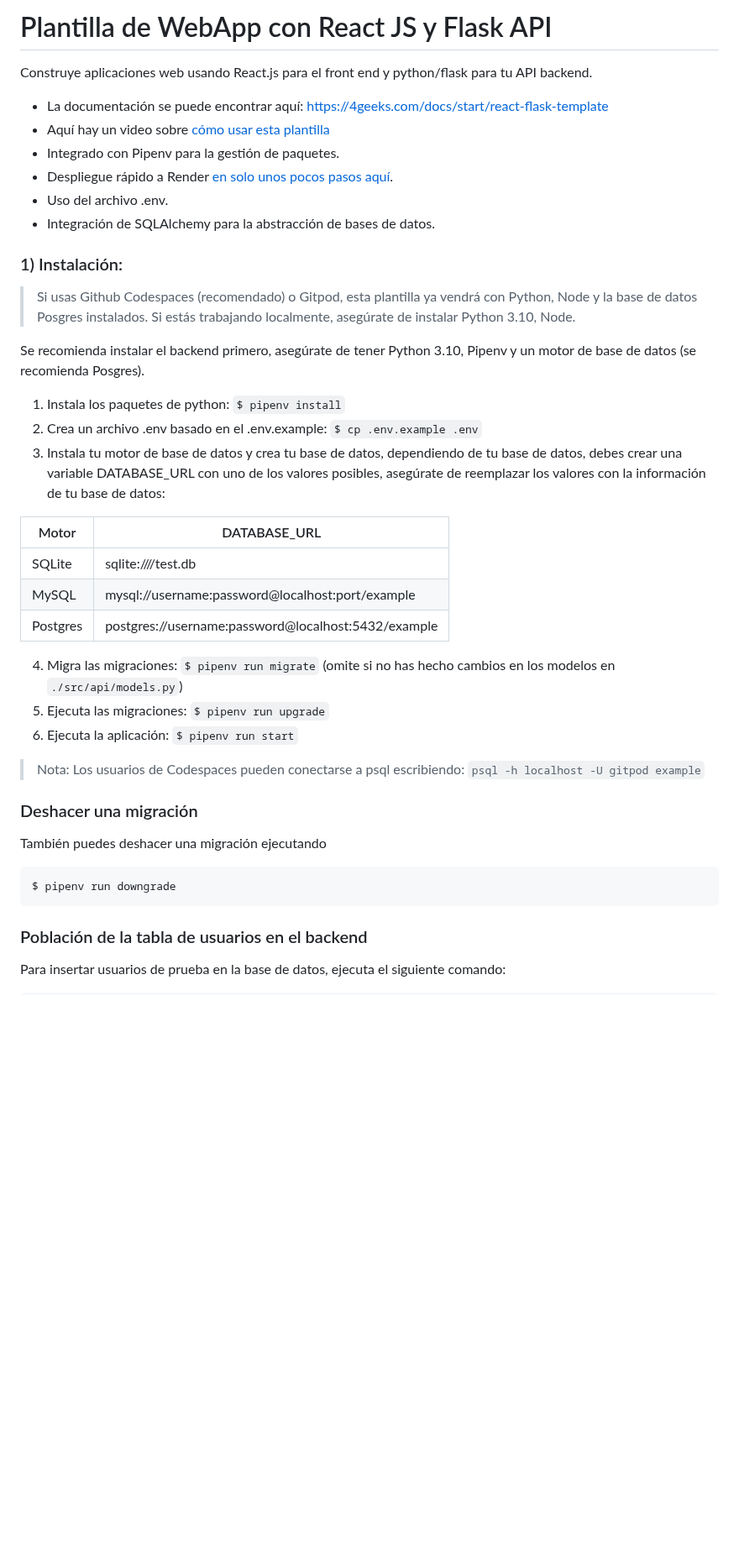
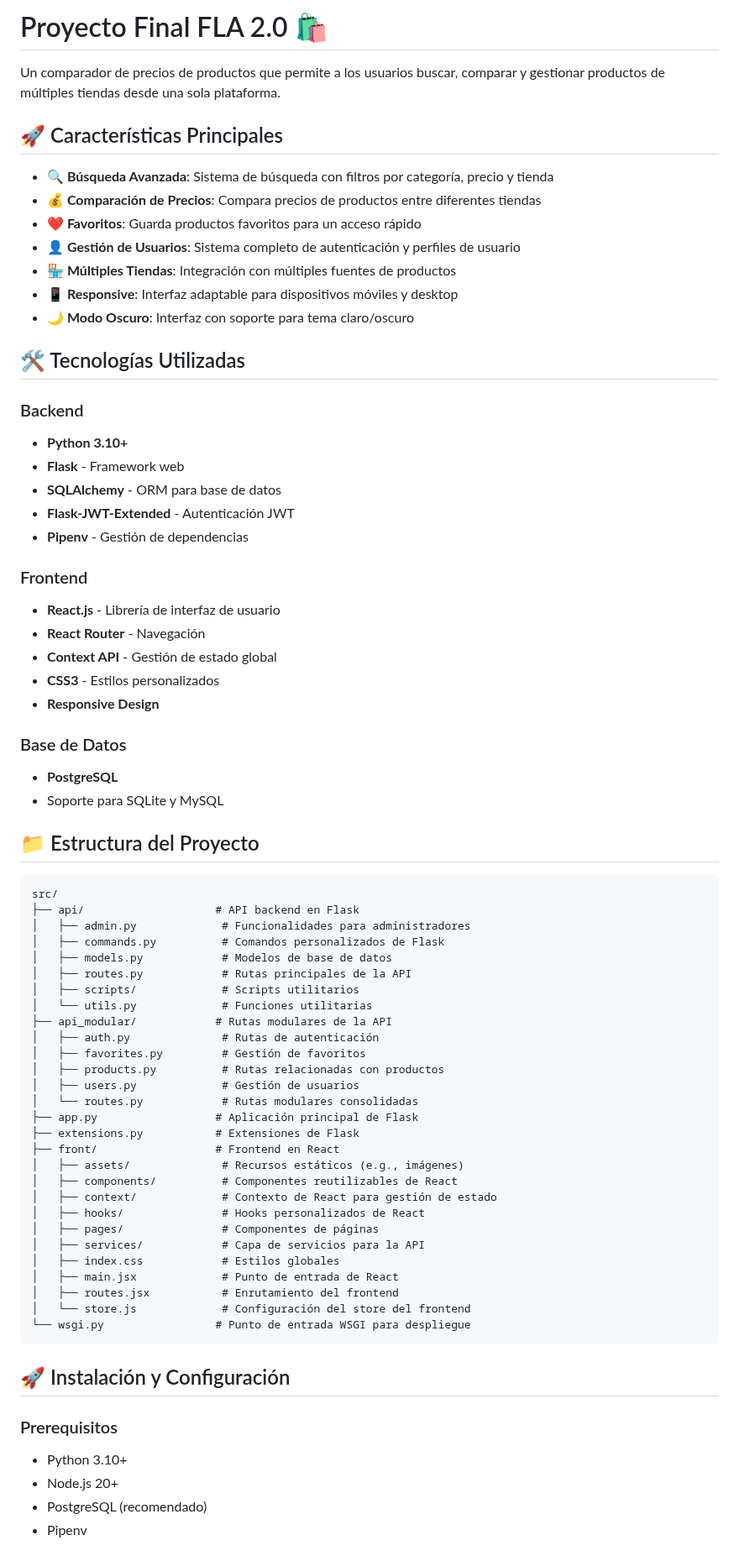
Before and after one commit to Adrianmrc94/Proyecto-Final-FLA-2.0, a Markdown page: README.es.md, the part around one of its changes. Shown at 84% size. GitHub-like rendering; blank space fills up the shorter version.

Commit message:
cambios en readme

````diff
--- a/README.es.md
+++ b/README.es.md
@@ -1,45 +1,75 @@
-# Plantilla de WebApp con React JS y Flask API
+# Proyecto Final FLA 2.0 🛍️
 
-Construye aplicaciones web usando React.js para el front end y python/flask para tu API backend.
+Un comparador de precios de productos que permite a los usuarios buscar, comparar y gestionar productos de múltiples tiendas desde una sola plataforma.
 
-- La documentación se puede encontrar aquí: https://4geeks.com/docs/start/react-flask-template
-- Aquí hay un video sobre [cómo usar esta plantilla](https://www.youtube.com/watch?v=qBz6Ddd2m38)
-- Integrado con Pipenv para la gestión de paquetes.
-- Despliegue rápido a Render [en solo unos pocos pasos aquí](https://4geeks.com/es/docs/start/despliega-con-render-com).
-- Uso del archivo .env.
-- Integración de SQLAlchemy para la abstracción de bases de datos.
+## 🚀 Características Principales
 
-### 1) Instalación:
+- **🔍 Búsqueda Avanzada**: Sistema de búsqueda con filtros por categoría, precio y tienda
+- **💰 Comparación de Precios**: Compara precios de productos entre diferentes tiendas
+- **❤️ Favoritos**: Guarda productos favoritos para un acceso rápido
+- **👤 Gestión de Usuarios**: Sistema completo de autenticación y perfiles de usuario
+- **🏪 Múltiples Tiendas**: Integración con múltiples fuentes de productos
+- **📱 Responsive**: Interfaz adaptable para dispositivos móviles y desktop
+- **🌙 Modo Oscuro**: Interfaz con soporte para tema claro/oscuro
 
-> Si usas Github Codespaces (recomendado) o Gitpod, esta plantilla ya vendrá con Python, Node y la base de datos Posgres instalados. Si estás trabajando localmente, asegúrate de instalar Python 3.10, Node.
+## 🛠️ Tecnologías Utilizadas
 
-Se recomienda instalar el backend primero, asegúrate de tener Python 3.10, Pipenv y un motor de base de datos (se recomienda Posgres).
+### Backend
+- **Python 3.10+**
+- **Flask** - Framework web
+- **SQLAlchemy** - ORM para base de datos
+- **Flask-JWT-Extended** - Autenticación JWT
+- **Pipenv** - Gestión de dependencias
 
-1. Instala los paquetes de python: `$ pipenv install`
-2. Crea un archivo .env basado en el .env.example: `$ cp .env.example .env`
-3. Instala tu motor de base de datos y crea tu base de datos, dependiendo de tu base de datos, debes crear una variable DATABASE_URL con uno de los valores posibles, asegúrate de reemplazar los valores con la información de tu base de datos:
+### Frontend
+- **React.js** - Librería de interfaz de usuario
+- **React Router** - Navegación
+- **Context API** - Gestión de estado global
+- **CSS3** - Estilos personalizados
+- **Responsive Design**
 
-| Motor     | DATABASE_URL                                        |
-| --------- | --------------------------------------------------- |
-| SQLite    | sqlite:////test.db                                  |
-| MySQL     | mysql://username:password@localhost:port/example    |
-| Postgres  | postgres://username:password@localhost:5432/example |
+### Base de Datos
+- **PostgreSQL**
+- Soporte para SQLite y MySQL
 
-4. Migra las migraciones: `$ pipenv run migrate` (omite si no has hecho cambios en los modelos en `./src/api/models.py`)
-5. Ejecuta las migraciones: `$ pipenv run upgrade`
-6. Ejecuta la aplicación: `$ pipenv run start`
+## 📁 Estructura del Proyecto
 
-> Nota: Los usuarios de Codespaces pueden conectarse a psql escribiendo: `psql -h localhost -U gitpod example`
-
-### Deshacer una migración
-
-También puedes deshacer una migración ejecutando
-
-```sh
-$ pipenv run downgrade
+```
+src/
+├── api/                    # API backend en Flask
+│   ├── admin.py             # Funcionalidades para administradores
+│   ├── commands.py          # Comandos personalizados de Flask
+│   ├── models.py            # Modelos de base de datos
+│   ├── routes.py            # Rutas principales de la API
+│   ├── scripts/             # Scripts utilitarios
+│   └── utils.py             # Funciones utilitarias
+├── api_modular/            # Rutas modulares de la API
+│   ├── auth.py              # Rutas de autenticación
+│   ├── favorites.py         # Gestión de favoritos
+│   ├── products.py          # Rutas relacionadas con productos
+│   ├── users.py             # Gestión de usuarios
+│   └── routes.py            # Rutas modulares consolidadas
+├── app.py                  # Aplicación principal de Flask
+├── extensions.py           # Extensiones de Flask
+├── front/                  # Frontend en React
+│   ├── assets/              # Recursos estáticos (e.g., imágenes)
+│   ├── components/          # Componentes reutilizables de React
+│   ├── context/             # Contexto de React para gestión de estado
+│   ├── hooks/               # Hooks personalizados de React
+│   ├── pages/               # Componentes de páginas
+│   ├── services/            # Capa de servicios para la API
+│   ├── index.css            # Estilos globales
+│   ├── main.jsx             # Punto de entrada de React
+│   ├── routes.jsx           # Enrutamiento del frontend
+│   └── store.js             # Configuración del store del frontend
+└── wsgi.py                 # Punto de entrada WSGI para despliegue
 ```
 
-### Población de la tabla de usuarios en el backend
+## 🚀 Instalación y Configuración
 
-Para insertar usuarios de prueba en la base de datos, ejecuta el siguiente comando:
+### Prerequisitos
+- Python 3.10+
+- Node.js 20+
+- PostgreSQL (recomendado)
+- Pipenv
 
````
Also changed, not shown: other parts of README.es.md (+136 -22 lines), README.md (+197 -54 lines).
